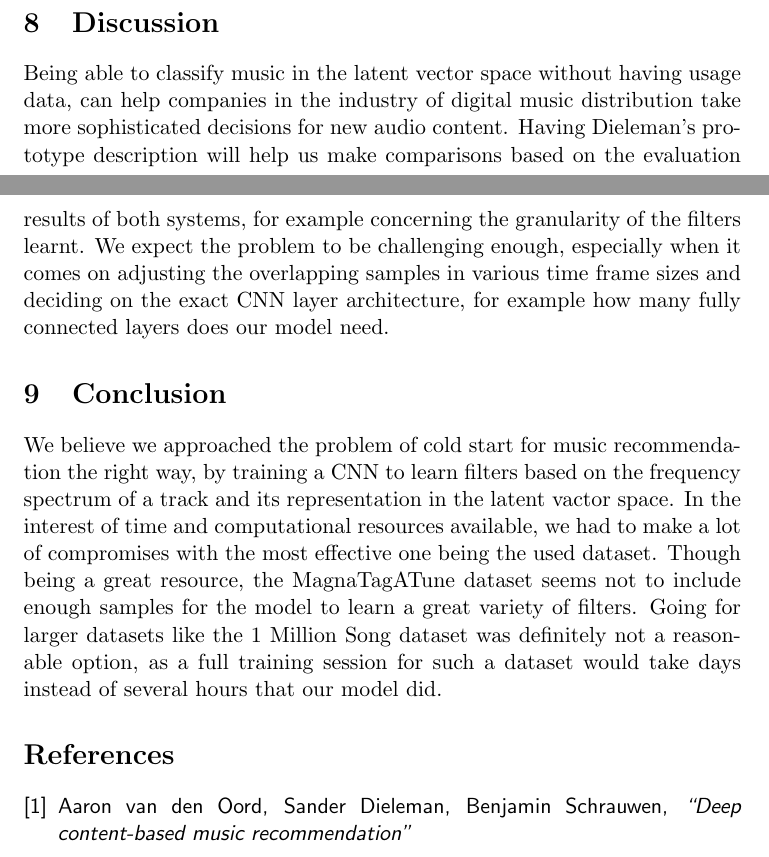
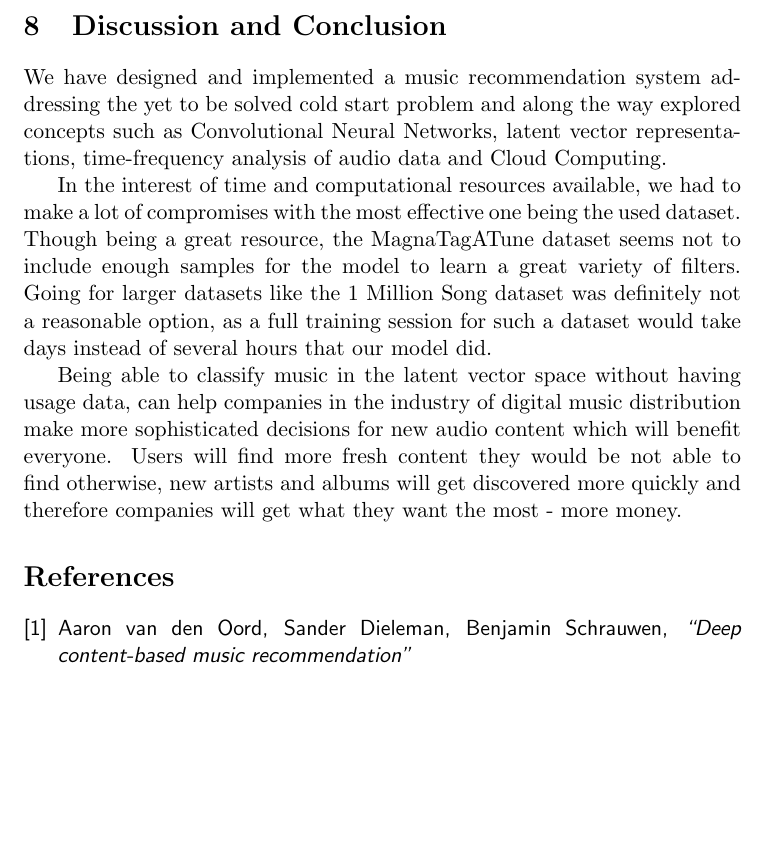
Before and after one commit to iogakos/shufl, a LaTeX document (poster/report.tex): two parts of pages 5 and 6 of 7 before the commit and part of page 6 of 7 after it, the two joined at a grey line, cut at the place of the change, the shorter picture padded with empty space. Compiled offline with pdfLaTeX.

Commit message:
how we recommend, merged Discussion and Conclusion

```diff
--- a/poster/report.tex
+++ b/poster/report.tex
@@ -207,27 +214,27 @@
     recomendations (thumbs up / down) that could be incorporated into the
     model.
 
-  \section{Discussion}
+  \section{Discussion and Conclusion}
+    We have designed and implemented a music recommendation system addressing
+    the yet to be solved cold start problem and along the way explored concepts
+    such as Convolutional Neural Networks, latent vector representations,
+    time-frequency analysis of audio data and Cloud Computing.
+
+    In the interest of time and computational resources available, we had to
+    make a lot of compromises with the most effective one being the used
+    dataset. Though being a great resource, the MagnaTagATune dataset seems not
+    to include enough samples for the model to learn a great variety of
+    filters. Going for larger datasets like the 1 Million Song dataset was
+    definitely not a reasonable option, as a full training session for such a
+    dataset would take days instead of several hours that our model did.
+
     Being able to classify music in the latent vector space without having
     usage data, can help companies in the industry of digital music
-    distribution take more sophisticated decisions for new audio content.
-    Having Dieleman's prototype description will help us make comparisons based
-    on the evaluation results of both systems, for example concerning the
-    granularity of the filters learnt. We expect the problem to be challenging
-    enough, especially when it comes on adjusting the overlapping samples in
-    various time frame sizes and deciding on the exact CNN layer architecture,
-    for example how many fully connected layers does our model need.
-  \section{Conclusion}
-    We believe we approached the problem of cold start for music recommendation
-    the right way, by training a CNN to learn filters based on the frequency
-    spectrum of a track and its representation in the latent vactor space. In
-    the interest of time and computational resources available, we had to make
-    a lot of compromises with the most effective one being the used dataset.
-    Though being a great resource, the MagnaTagATune dataset seems not to
-    include enough samples for the model to learn a great variety of filters.
-    Going for larger datasets like the 1 Million Song dataset was definitely
-    not a reasonable option, as a full training session for such a dataset
-    would take days instead of several hours that our model did.
+    distribution make more sophisticated decisions for new audio content which
+    will benefit everyone. Users will find more fresh content they would be not
+    able to find otherwise, new artists and albums will get discovered more
+    quickly and therefore companies will get what they want the most - more
+    money.
 
   \begin{thebibliography}{9}
     \sf
```
Also changed, not shown: poster/report.tex (7 more changed lines).
